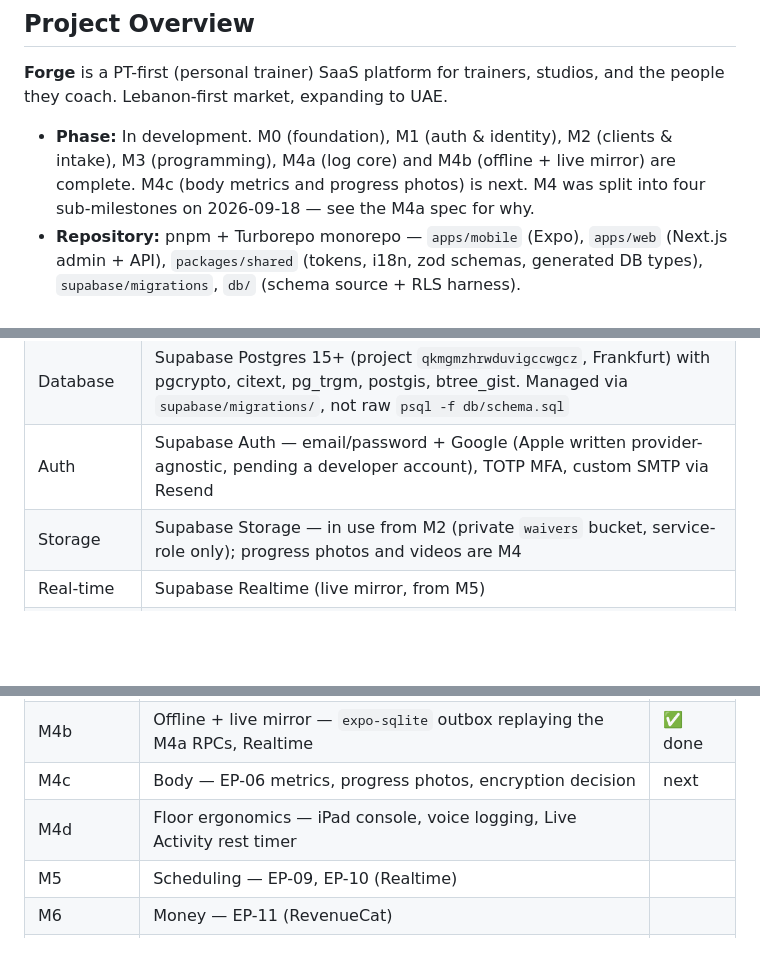
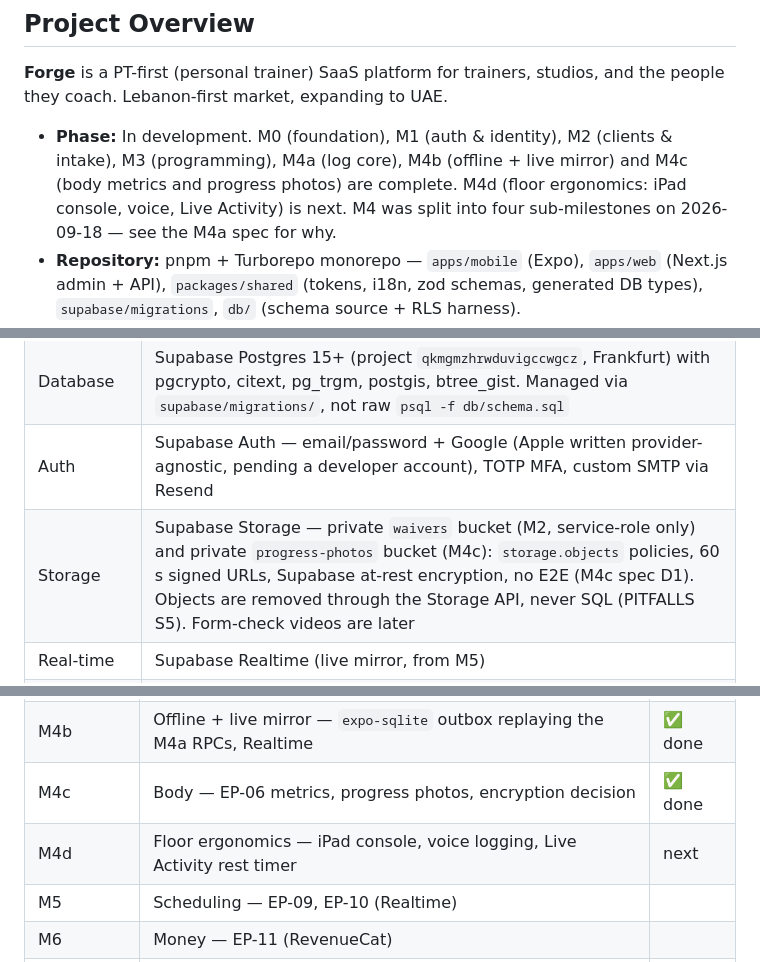
Before and after one commit to Forge-Yourself/forge-platform, a Markdown page: CLAUDE.md, 3 parts joined by grey strips. GitHub-like rendering; blank space fills up the shorter version.

Commit message:
docs: M4c close-out — as-built record, pitfalls S5/S6/V3, CLAUDE.md
Co-Authored-By: Claude Opus 5 <noreply@anthropic.com>

```diff
--- a/CLAUDE.md
+++ b/CLAUDE.md
@@ -6,5 +6,5 @@ This file provides guidance to Claude Code (claude.ai/code) when working with co
 
 **Forge** is a PT-first (personal trainer) SaaS platform for trainers, studios, and the people they coach. Lebanon-first market, expanding to UAE.
 
-- **Phase:** In development. M0 (foundation), M1 (auth & identity), M2 (clients & intake), M3 (programming), M4a (log core) and M4b (offline + live mirror) are complete. M4c (body metrics and progress photos) is next. M4 was split into four sub-milestones on 2026-09-18 — see the M4a spec for why.
+- **Phase:** In development. M0 (foundation), M1 (auth & identity), M2 (clients & intake), M3 (programming), M4a (log core), M4b (offline + live mirror) and M4c (body metrics and progress photos) are complete. M4d (floor ergonomics: iPad console, voice, Live Activity) is next. M4 was split into four sub-milestones on 2026-09-18 — see the M4a spec for why.
 - **Repository:** pnpm + Turborepo monorepo — `apps/mobile` (Expo), `apps/web` (Next.js admin + API), `packages/shared` (tokens, i18n, zod schemas, generated DB types), `supabase/migrations`, `db/` (schema source + RLS harness).
@@ -42,7 +43,7 @@ This supersedes the stack described in `docs/Forge_Architecture.html` Section 05
 | Backend | Supabase (hybrid: Supabase owns auth/storage/realtime/RLS; Next.js API routes own logic needing secrets or rules too complex for SQL) |
 | Database | Supabase Postgres 15+ (project `qkmgmzhrwduvigccwgcz`, Frankfurt) with pgcrypto, citext, pg_trgm, postgis, btree_gist. Managed via `supabase/migrations/`, not raw `psql -f db/schema.sql` |
 | Auth | Supabase Auth — email/password + Google (Apple written provider-agnostic, pending a developer account), TOTP MFA, custom SMTP via Resend |
-| Storage | Supabase Storage — in use from M2 (private `waivers` bucket, service-role only); progress photos and videos are M4 |
+| Storage | Supabase Storage — private `waivers` bucket (M2, service-role only) and private `progress-photos` bucket (M4c): `storage.objects` policies, 60 s signed URLs, Supabase at-rest encryption, no E2E (M4c spec D1). Objects are removed through the Storage API, never SQL (PITFALLS S5). Form-check videos are later |
 | Real-time | Supabase Realtime (live mirror, from M5) |
 | Payments | RevenueCat over Apple IAP + Google Play Billing, planned for M6. Replaces the originally documented Whish + Areeba plan — removes PCI scope and KYC delay for a solo developer |
 | AI | Claude API — `claude-opus-5` via `@anthropic-ai/sdk`, brokered server-side by `apps/web/app/api/ai/program-draft/route.ts` (the only holder of `ANTHROPIC_API_KEY`). Structured output via `messages.parse` + `zodOutputFormat`; depth via `output_config.effort`, never `budget_tokens` (removed on this model). Meal plans (M8) and monthly recaps (M9) reuse the same ledger |
@@ -135,8 +136,8 @@ the full definition of each; plans for completed/in-flight milestones live in
 | M3 | Programming — EP-04, EP-15 (AI draft) | ✅ done |
 | M4a | Log core — EP-05 online: RLS + RPCs, session screen, rest timer, PR detection, history | ✅ done |
 | M4b | Offline + live mirror — `expo-sqlite` outbox replaying the M4a RPCs, Realtime | ✅ done |
-| M4c | Body — EP-06 metrics, progress photos, encryption decision | next |
-| M4d | Floor ergonomics — iPad console, voice logging, Live Activity rest timer | |
+| M4c | Body — EP-06 metrics, progress photos, encryption decision | ✅ done |
+| M4d | Floor ergonomics — iPad console, voice logging, Live Activity rest timer | next |
 | M5 | Scheduling — EP-09, EP-10 (Realtime) | |
 | M6 | Money — EP-11 (RevenueCat) | |
 | M7 | Hierarchy & gyms — EP-02 remainder | |
```
Also changed, not shown: other parts of CLAUDE.md (+3 -2 lines), docs/PITFALLS.md (+38 -0 lines), 1 other file.
